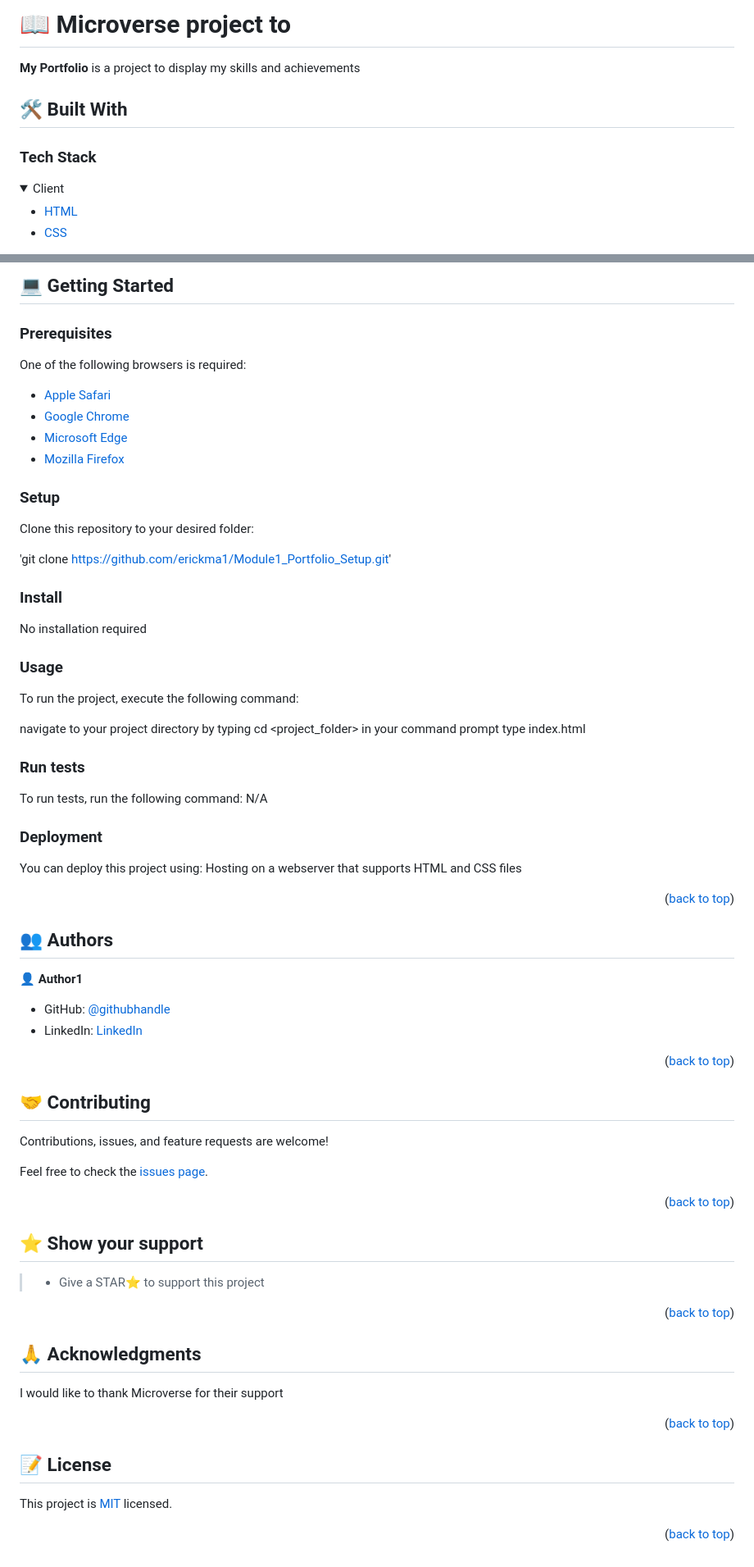
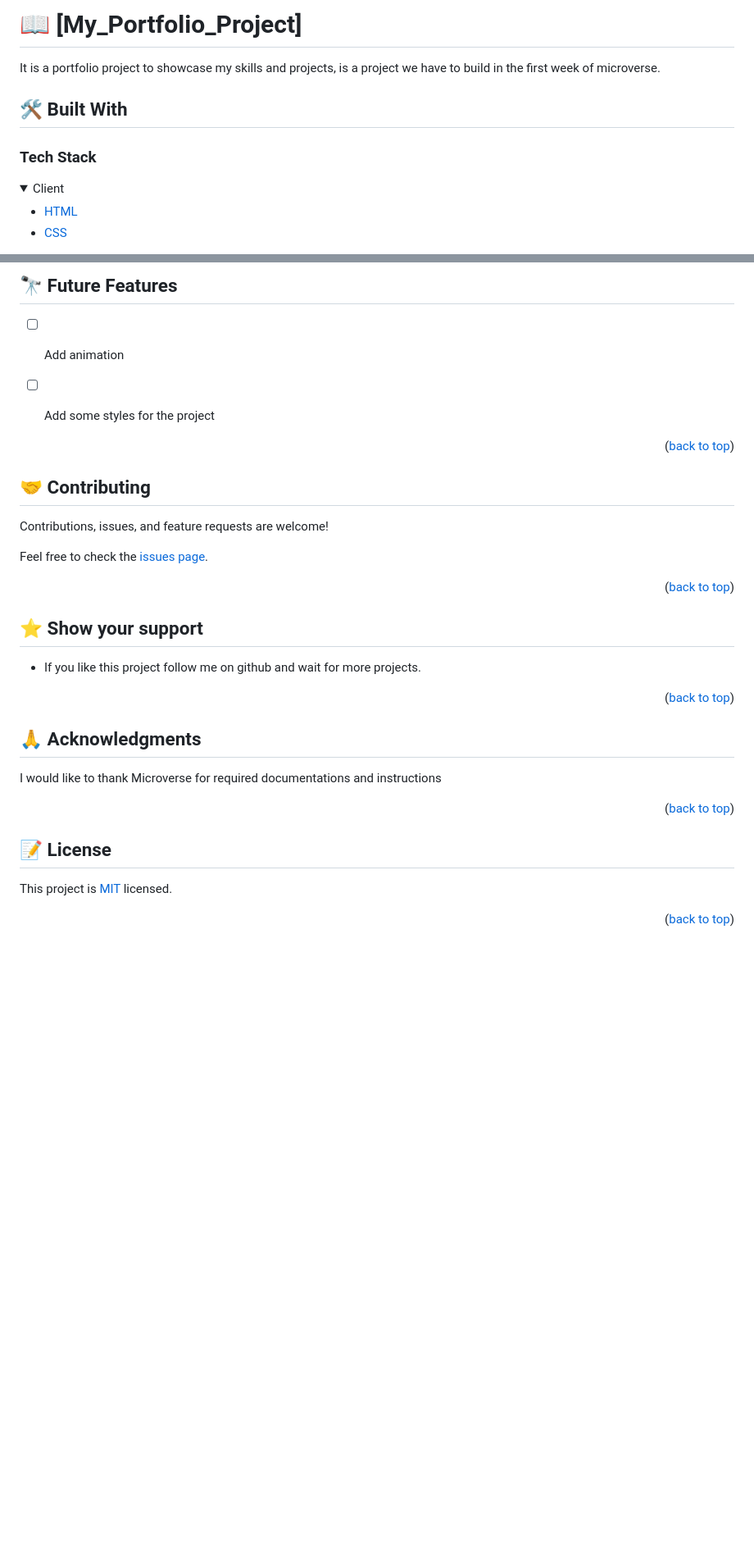
Before and after one commit to erickma1/Module1_Portfolio_Setup, a Markdown page: README.md, 2 parts joined by grey strips. Shown at 82% size. GitHub-like rendering; folded sections open; blank space fills up the shorter version.

Commit message:
Update README.md
Add customization to README.md file

```diff
--- a/README.md
+++ b/README.md
@@ -33,11 +20,14 @@
 
-# 📖 Microverse project to  <a name="about-project"></a>
+# 📖 [My_Portfolio_Project] <a name="about-project"></a>
 
-**My Portfolio** is a project to display my skills and achievements
+It is a portfolio project to showcase my skills and projects, is a project we have to build in the first week of microverse.
 
-## 🛠 Built With <a name="built-with"></a>
+
+
+## 🛠️ Built With <a name="built-with"></a>
 
 ### Tech Stack <a name="tech-stack"></a>
+
 
 <details>
   <summary>Client</summary>
@@ -79,54 +104,14 @@
 
-## 💻 Getting Started <a name="getting-started"></a>
-
-### Prerequisites
-One of the following browsers is required:
-<ul>
-    <li><a href="https://www.apple.com/safari/">Apple Safari</a></li>
-    <li><a href="https://www.google.com/chrome/">Google Chrome</a></li>
-    <li><a href="https://www.microsoft.com/edge">Microsoft Edge</a></li>
-    <li><a href="https://www.mozilla.org/en-US/firefox">Mozilla Firefox</a></li>
-  </ul>
+## 🔭 Future Features <a name="future-features"></a>
 
 
-### Setup
+- [ ] Add animation
+- [ ] Add some styles for the project
 
-Clone this repository to your desired folder:
-<br />
-
-'git clone https://github.com/erickma1/Module1_Portfolio_Setup.git'
-
-### Install
-
-No installation required
-
-### Usage
-
-To run the project, execute the following command:
-
-navigate to your project directory by typing cd <project_folder> in your command prompt
-type index.html
-
-### Run tests
-
-To run tests, run the following command:
-N/A
-
-### Deployment
-
-You can deploy this project using:
-Hosting on a webserver that supports HTML and CSS files
 
 <p align="right">(<a href="#readme-top">back to top</a>)</p>
 
-## 👥 Authors <a name="authors"></a>
-
-👤 **Author1**
-
-- GitHub: [@githubhandle](https://github.com/erickma1)
-- LinkedIn: [LinkedIn](https://www.linkedin.com/in/eric-mawudeku-55b74883/)
-
-<p align="right">(<a href="#readme-top">back to top</a>)</p>
+<!-- CONTRIBUTING -->
 
 ## 🤝 Contributing <a name="contributing"></a>
 
@@ -136,20 +121,28 @@ Feel free to check the [issues page](../../issues/).
 
 <p align="right">(<a href="#readme-top">back to top</a>)</p>
 
-## ⭐️ Show your support <a name="support"></a>
+<!-- SUPPORT -->
 
-> - Give a STAR⭐️ to support this project
+## ⭐ Show your support <a name="support"></a>
+
+
+- If you like this project follow me on github and wait for more projects.
+
+
+
+<p align="right">(<a href="#readme-top">back to top</a>)</p>
+
+<!-- ACKNOWLEDGEMENTS -->
+
+## 🙏 Acknowledgments <a name="acknowledgements"></a>
+
+
+I would like to thank Microverse for required documentations and instructions
 
 <p align="right">(<a href="#readme-top">back to top</a>)</p>
 
 
-## 🙏 Acknowledgments <a name="acknowledgements"></a>
-
-
-I would like to thank Microverse for their support
-
-<p align="right">(<a href="#readme-top">back to top</a>)</p>
-
+<!-- LICENSE -->
 
 ## 📝 License <a name="license"></a>
 
```
Also changed, not shown: other parts of README.md (+62 -40 lines).
